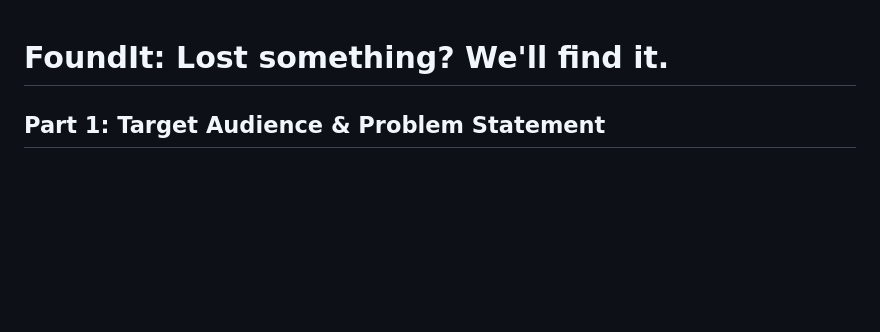
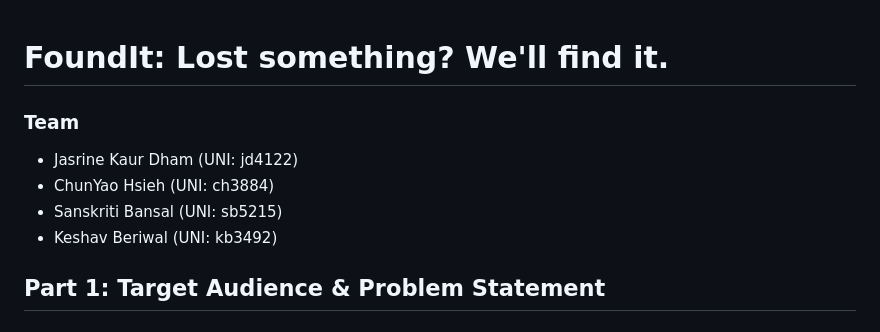
Before and after one commit to BrendonJYHsieh/FoundIt, a Markdown page: Proposal.md, the part around the change. Rendered like a GitHub page; blank space fills up the shorter version.

Commit message:
Update Proposal.md
Added team member names

```diff
--- a/Proposal.md
+++ b/Proposal.md
@@ -1,4 +1,10 @@
 # FoundIt: Lost something? We'll find it.
+
+### Team
+- Jasrine Kaur Dham (UNI: jd4122)
+- ChunYao Hsieh (UNI: ch3884)
+- Sanskriti Bansal (UNI: sb5215)
+- Keshav Beriwal (UNI: kb3492)
 
 ## Part 1: Target Audience & Problem Statement
 
```
